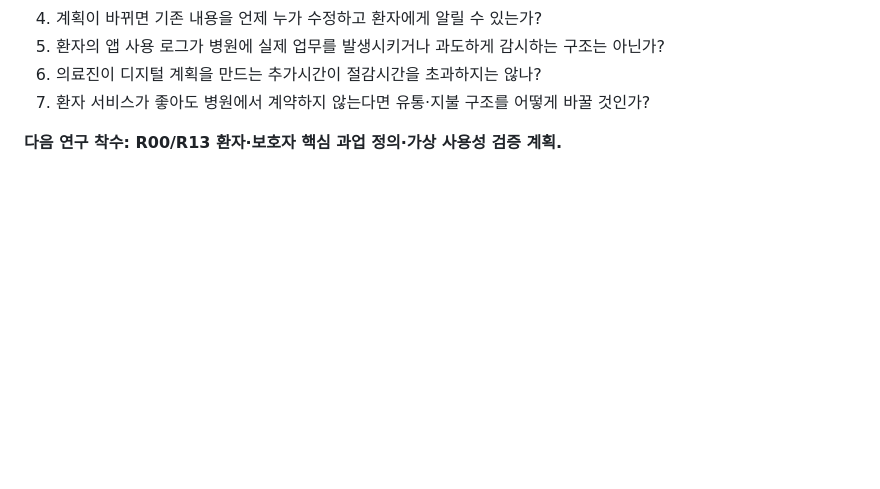
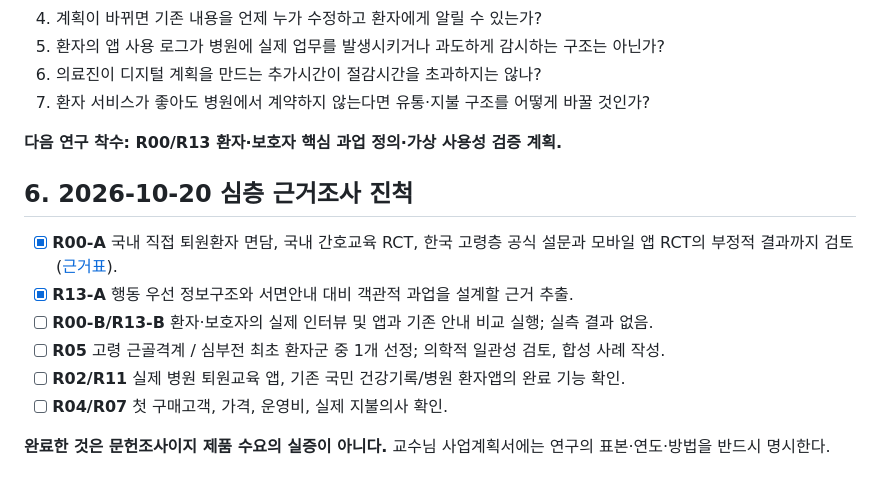
Before and after one commit to pchjesus/ai-care-transition-platform, a Markdown page: docs/RESEARCH_ROADMAP_PATIENT_FIRST_v0.2.md, the part around the change. Rendered like a GitHub page; blank space fills up the shorter version.

Commit message:
docs: apply primary research to RESEARCH_ROADMAP_PATIENT_FIRST_v0.2.md

```diff
--- a/docs/RESEARCH_ROADMAP_PATIENT_FIRST_v0.2.md
+++ b/docs/RESEARCH_ROADMAP_PATIENT_FIRST_v0.2.md
@@ -103,3 +103,15 @@
 7. 환자 서비스가 좋아도 병원에서 계약하지 않는다면 유통·지불 구조를 어떻게 바꿀 것인가?
 
 **다음 연구 착수: R00/R13 환자·보호자 핵심 과업 정의·가상 사용성 검증 계획.**
+
+
+## 6. 2026-10-20 심층 근거조사 진척
+
+- [x] **R00-A** 국내 직접 퇴원환자 면담, 국내 간호교육 RCT, 한국 고령층 공식 설문과 모바일 앱 RCT의 부정적 결과까지 검토 ([근거표](./R00_R13_EVIDENCE_REVIEW_DISCHARGE_PATIENT_CAREGIVER_v0.1.md)).
+- [x] **R13-A** 행동 우선 정보구조와 서면안내 대비 객관적 과업을 설계할 근거 추출.
+- [ ] **R00-B/R13-B** 환자·보호자의 실제 인터뷰 및 앱과 기존 안내 비교 실행; 실측 결과 없음.
+- [ ] **R05** 고령 근골격계 / 심부전 최초 환자군 중 1개 선정; 의학적 일관성 검토, 합성 사례 작성.
+- [ ] **R02/R11** 실제 병원 퇴원교육 앱, 기존 국민 건강기록/병원 환자앱의 완료 기능 확인.
+- [ ] **R04/R07** 첫 구매고객, 가격, 운영비, 실제 지불의사 확인.
+
+**완료한 것은 문헌조사이지 제품 수요의 실증이 아니다.** 교수님 사업계획서에는 연구의 표본·연도·방법을 반드시 명시한다.
```
